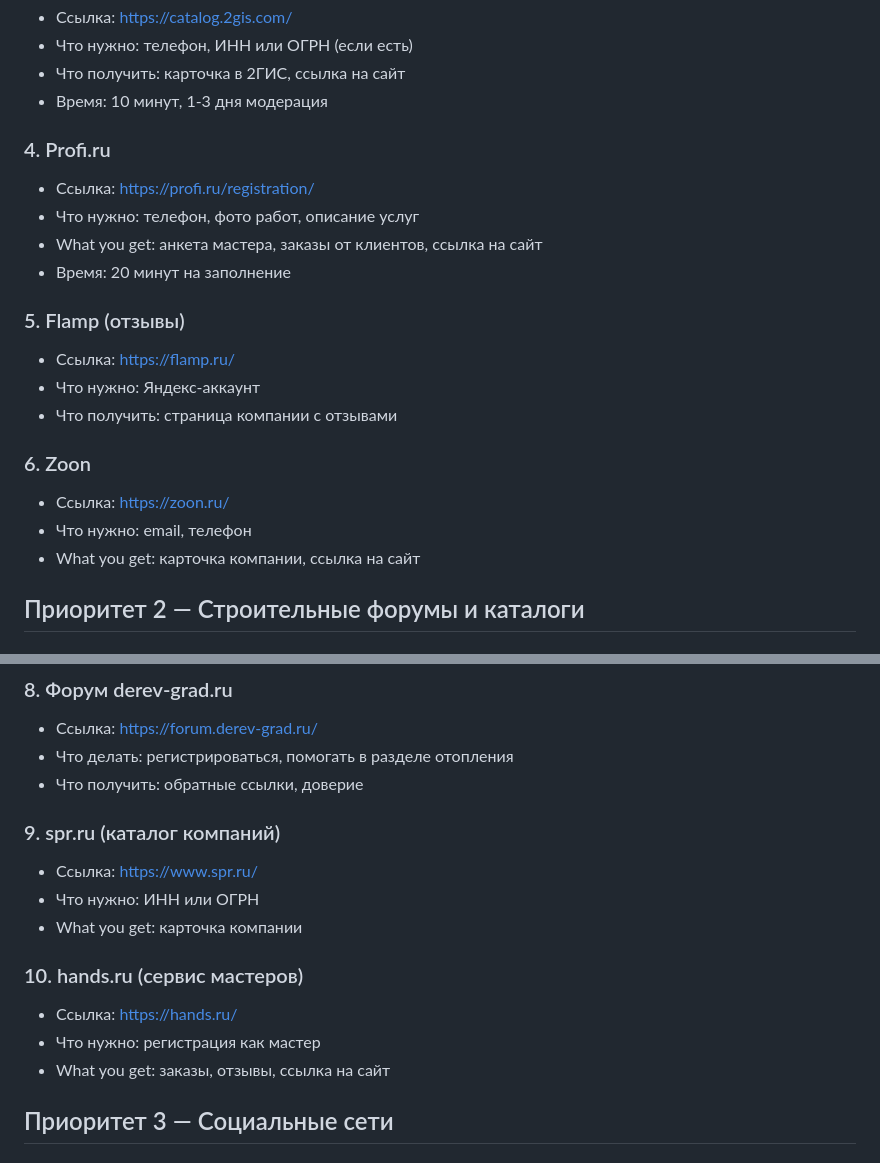
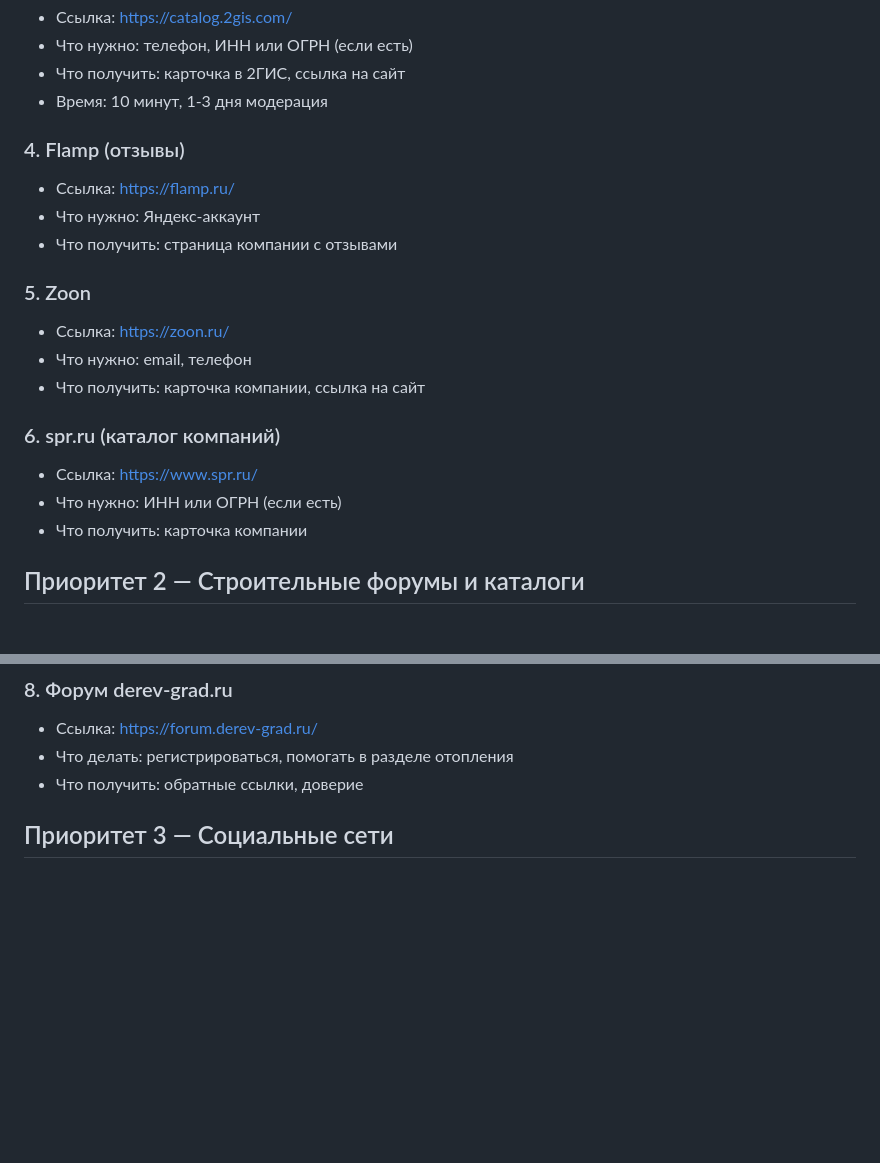
Before and after one commit to Matilda2131/sbteplo-v2, a Markdown page: seo/backlink_plan.md, 2 parts joined by grey strips. GitHub-like rendering; blank space fills up the shorter version.

Commit message:
Update backlink plan: remove paid Profi.ru, focus on free platforms

```diff
--- a/seo/backlink_plan.md
+++ b/seo/backlink_plan.md
@@ -20,21 +20,20 @@
 - Что получить: карточка в 2ГИС, ссылка на сайт
 - Время: 10 минут, 1-3 дня модерация
 
-### 4. Profi.ru
-- Ссылка: https://profi.ru/registration/
-- Что нужно: телефон, фото работ, описание услуг
-- What you get: анкета мастера, заказы от клиентов, ссылка на сайт
-- Время: 20 минут на заполнение
-
-### 5. Flamp (отзывы)
+### 4. Flamp (отзывы)
 - Ссылка: https://flamp.ru/
 - Что нужно: Яндекс-аккаунт
 - Что получить: страница компании с отзывами
 
-### 6. Zoon
+### 5. Zoon
 - Ссылка: https://zoon.ru/
 - Что нужно: email, телефон
-- What you get: карточка компании, ссылка на сайт
+- Что получить: карточка компании, ссылка на сайт
+
+### 6. spr.ru (каталог компаний)
+- Ссылка: https://www.spr.ru/
+- Что нужно: ИНН или ОГРН (если есть)
+- Что получить: карточка компании
 
 ## Приоритет 2 — Строительные форумы и каталоги
 
@@ -47,16 +46,6 @@
 - Ссылка: https://forum.derev-grad.ru/
 - Что делать: регистрироваться, помогать в разделе отопления
 - Что получить: обратные ссылки, доверие
-
-### 9. spr.ru (каталог компаний)
-- Ссылка: https://www.spr.ru/
-- Что нужно: ИНН или ОГРН
-- What you get: карточка компании
-
-### 10. hands.ru (сервис мастеров)
-- Ссылка: https://hands.ru/
-- Что нужно: регистрация как мастер
-- What you get: заказы, отзывы, ссылка на сайт
 
 ## Приоритет 3 — Социальные сети
 
```
